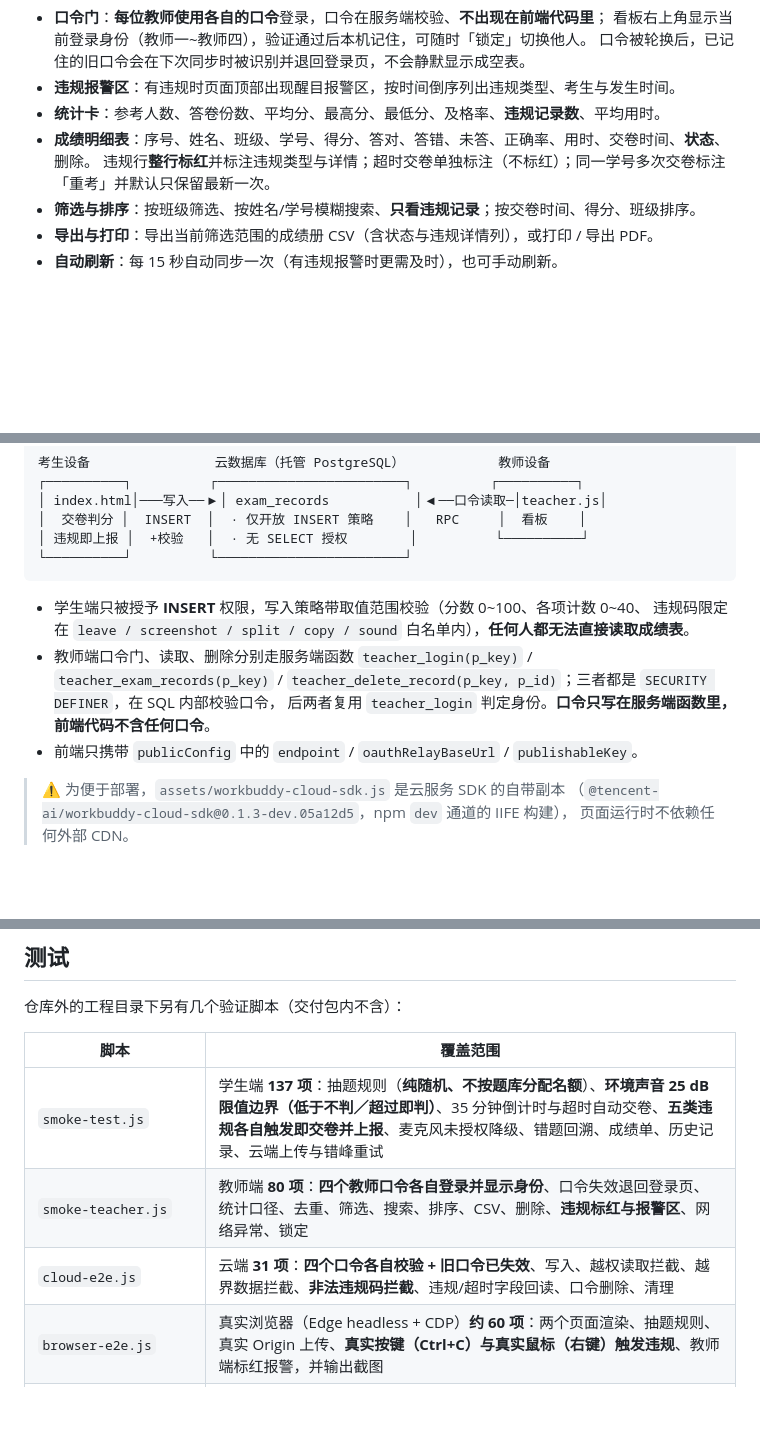
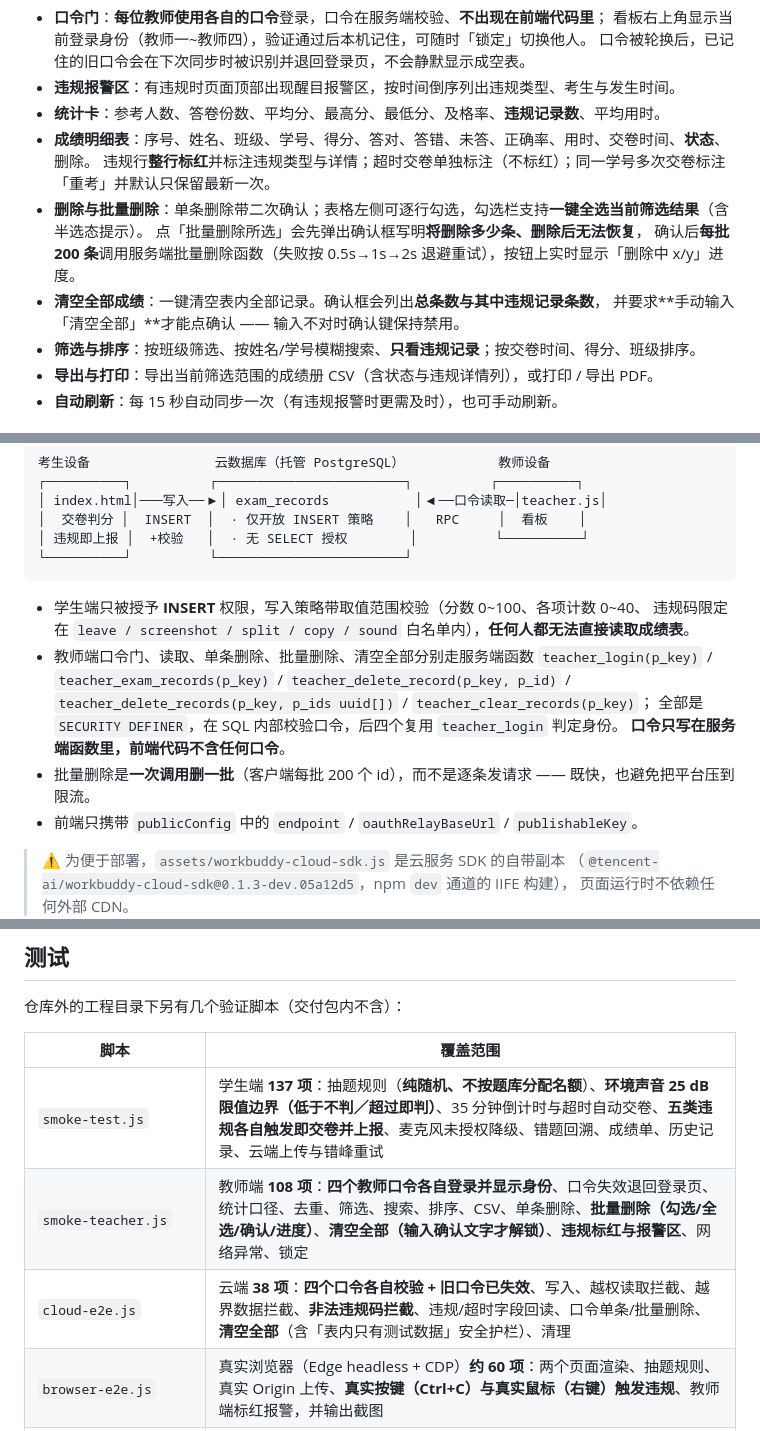
Before and after one commit to YI12-jiu/junxun-quiz, a Markdown page: README.md, 3 parts joined by grey strips. GitHub-like rendering; blank space fills up the shorter version.

Commit message:
docs: README 补充批量删除 / 清空全部说明

```diff
--- a/README.md
+++ b/README.md
@@ -77,6 +77,11 @@
 - **统计卡**：参考人数、答卷份数、平均分、最高分、最低分、及格率、**违规记录数**、平均用时。
 - **成绩明细表**：序号、姓名、班级、学号、得分、答对、答错、未答、正确率、用时、交卷时间、**状态**、删除。
   违规行**整行标红**并标注违规类型与详情；超时交卷单独标注（不标红）；同一学号多次交卷标注「重考」并默认只保留最新一次。
+- **删除与批量删除**：单条删除带二次确认；表格左侧可逐行勾选，勾选栏支持**一键全选当前筛选结果**（含半选态提示）。
+  点「批量删除所选」会先弹出确认框写明**将删除多少条、删除后无法恢复**，
+  确认后**每批 200 条**调用服务端批量删除函数（失败按 0.5s→1s→2s 退避重试），按钮上实时显示「删除中 x/y」进度。
+- **清空全部成绩**：一键清空表内全部记录。确认框会列出**总条数与其中违规记录条数**，
+  并要求**手动输入「清空全部」**才能点确认 —— 输入不对时确认键保持禁用。
 - **筛选与排序**：按班级筛选、按姓名/学号模糊搜索、**只看违规记录**；按交卷时间、得分、班级排序。
 - **导出与打印**：导出当前筛选范围的成绩册 CSV（含状态与违规详情列），或打印 / 导出 PDF。
 - **自动刷新**：每 15 秒自动同步一次（有违规报警时更需及时），也可手动刷新。
@@ -136,9 +141,12 @@
 
 - 学生端只被授予 **INSERT** 权限，写入策略带取值范围校验（分数 0~100、各项计数 0~40、
   违规码限定在 `leave / screenshot / split / copy / sound` 白名单内），**任何人都无法直接读取成绩表**。
-- 教师端口令门、读取、删除分别走服务端函数 `teacher_login(p_key)` / `teacher_exam_records(p_key)` /
-  `teacher_delete_record(p_key, p_id)`；三者都是 `SECURITY DEFINER`，在 SQL 内部校验口令，
-  后两者复用 `teacher_login` 判定身份。**口令只写在服务端函数里，前端代码不含任何口令**。
+- 教师端口令门、读取、单条删除、批量删除、清空全部分别走服务端函数
+  `teacher_login(p_key)` / `teacher_exam_records(p_key)` / `teacher_delete_record(p_key, p_id)` /
+  `teacher_delete_records(p_key, p_ids uuid[])` / `teacher_clear_records(p_key)`；
+  全部是 `SECURITY DEFINER`，在 SQL 内部校验口令，后四个复用 `teacher_login` 判定身份。
+  **口令只写在服务端函数里，前端代码不含任何口令**。
+- 批量删除是**一次调用删一批**（客户端每批 200 个 id），而不是逐条发请求 —— 既快，也避免把平台压到限流。
 - 前端只携带 `publicConfig` 中的 `endpoint` / `oauthRelayBaseUrl` / `publishableKey`。
 
 > ⚠️ 为便于部署，`assets/workbuddy-cloud-sdk.js` 是云服务 SDK 的自带副本
@@ -228,8 +236,8 @@ python tools/build_fill_bank.py
 | 脚本 | 覆盖范围 |
 | --- | --- |
 | `smoke-test.js` | 学生端 **137 项**：抽题规则（**纯随机、不按题库分配名额**）、**环境声音 25 dB 限值边界（低于不判／超过即判）**、35 分钟倒计时与超时自动交卷、**五类违规各自触发即交卷并上报**、麦克风未授权降级、错题回溯、成绩单、历史记录、云端上传与错峰重试 |
-| `smoke-teacher.js` | 教师端 **80 项**：**四个教师口令各自登录并显示身份**、口令失效退回登录页、统计口径、去重、筛选、搜索、排序、CSV、删除、**违规标红与报警区**、网络异常、锁定 |
-| `cloud-e2e.js` | 云端 **31 项**：**四个口令各自校验 + 旧口令已失效**、写入、越权读取拦截、越界数据拦截、**非法违规码拦截**、违规/超时字段回读、口令删除、清理 |
+| `smoke-teacher.js` | 教师端 **108 项**：**四个教师口令各自登录并显示身份**、口令失效退回登录页、统计口径、去重、筛选、搜索、排序、CSV、单条删除、**批量删除（勾选/全选/确认/进度）**、**清空全部（输入确认文字才解锁）**、**违规标红与报警区**、网络异常、锁定 |
+| `cloud-e2e.js` | 云端 **38 项**：**四个口令各自校验 + 旧口令已失效**、写入、越权读取拦截、越界数据拦截、**非法违规码拦截**、违规/超时字段回读、口令单条/批量删除、**清空全部**（含「表内只有测试数据」安全护栏）、清理 |
 | `browser-e2e.js` | 真实浏览器（Edge headless + CDP）**约 60 项**：两个页面渲染、抽题规则、真实 Origin 上传、**真实按键（Ctrl+C）与真实鼠标（右键）触发违规**、教师端标红报警，并输出截图 |
 | `verify-teacher-keys.js` | 真实浏览器逐一验证四个教师口令：旧口令被拒、四个口令各自登录且身份正确、锁定后清空 |
 | `verify-sound.js` | 真实浏览器 + **虚拟麦克风**验证声音链路：声级实时显示、读数随音量变化、超限触发违规 |
```
Also changed, not shown: other parts of README.md (+3 -0 lines).
